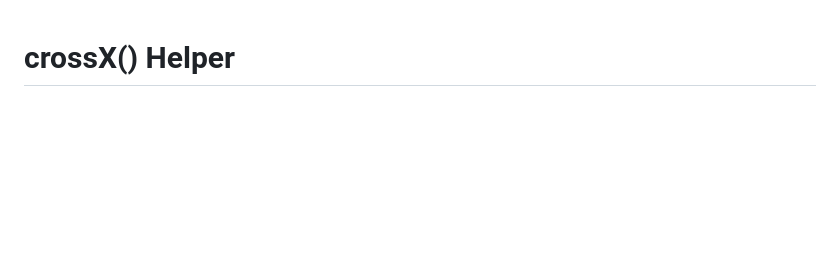
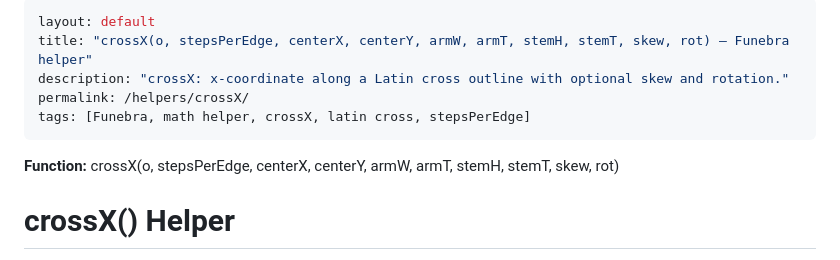
Before and after one commit to funebra/math-art-engine, a Markdown page: docs/helpers/crossX.md, the part around the change. GitHub-like rendering; blank space fills up the shorter version.

```diff
--- a/docs/helpers/crossX.md
+++ b/docs/helpers/crossX.md
@@ -1,3 +1,11 @@
+---
+layout: default
+title: "crossX(o, stepsPerEdge, centerX, centerY, armW, armT, stemH, stemT, skew, rot) — Funebra helper"
+description: "crossX: x-coordinate along a Latin cross outline with optional skew and rotation."
+permalink: /helpers/crossX/
+tags: [Funebra, math helper, crossX, latin cross, stepsPerEdge]
+---
+**Function:** crossX(o, stepsPerEdge, centerX, centerY, armW, armT, stemH, stemT, skew, rot)
 # crossX() Helper
 
 **Signature**
```
